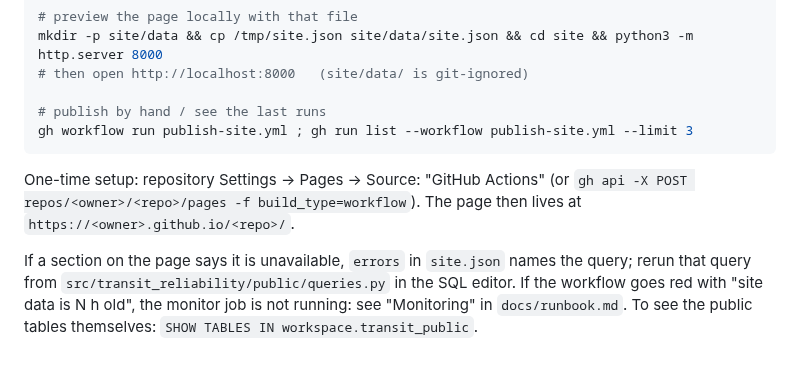
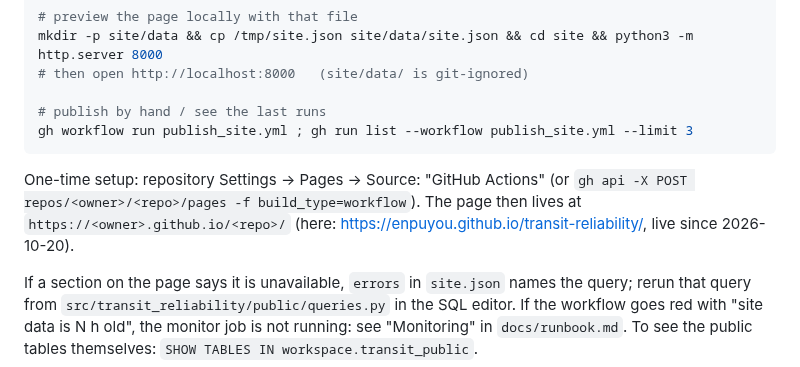
Before and after one commit to enpuyou/transit-reliability, a Markdown page: docs/commands.md, the part around the change. Drawn GitHub-style.

Commit message:
docs: correct the publish workflow file name and record the live site URL
Co-Authored-By: Claude Sonnet 5.5 <noreply@anthropic.com>

````diff
--- a/docs/commands.md
+++ b/docs/commands.md
@@ -1140,11 +1140,11 @@ mkdir -p site/data && cp /tmp/site.json site/data/site.json && cd site && python
 # then open http://localhost:8000   (site/data/ is git-ignored)
 
 # publish by hand / see the last runs
-gh workflow run publish-site.yml ; gh run list --workflow publish-site.yml --limit 3
+gh workflow run publish_site.yml ; gh run list --workflow publish_site.yml --limit 3
 ```
 One-time setup: repository Settings -> Pages -> Source: "GitHub Actions" (or
 `gh api -X POST repos/<owner>/<repo>/pages -f build_type=workflow`). The page then lives at
-`https://<owner>.github.io/<repo>/`.
+`https://<owner>.github.io/<repo>/` (here: https://enpuyou.github.io/transit-reliability/, live since 2026-10-20).
 
 If a section on the page says it is unavailable, `errors` in `site.json` names the query; rerun that
 query from `src/transit_reliability/public/queries.py` in the SQL editor. If the workflow goes red with
````
